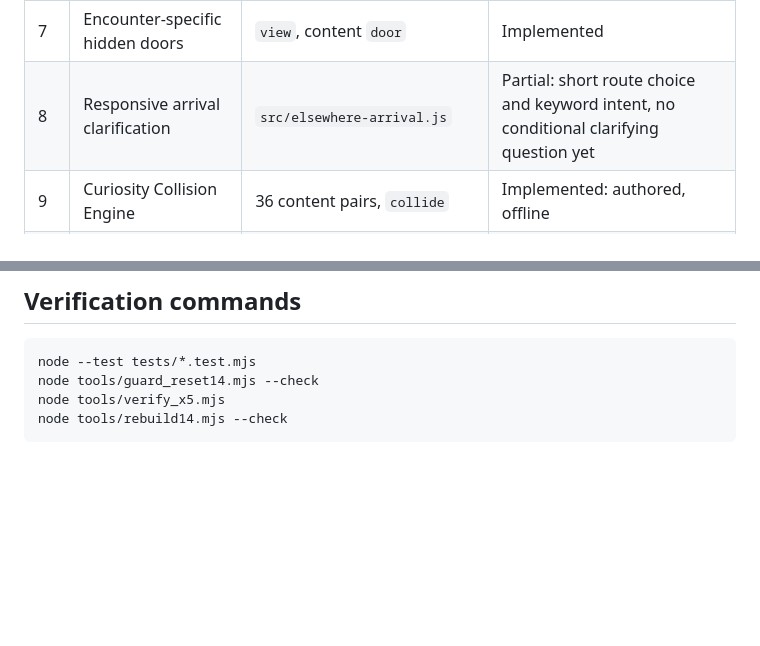
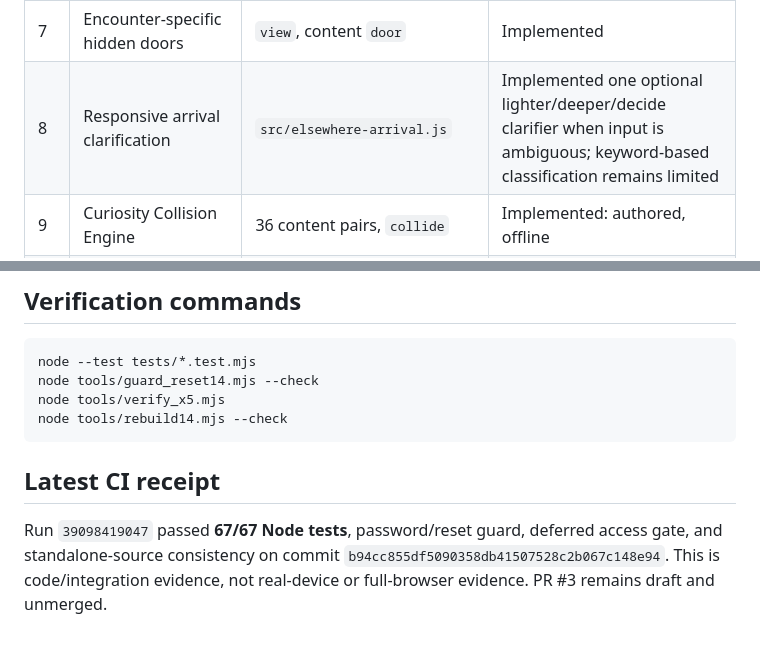
Before and after one commit to westkitty/Elsewhere-Pages, a Markdown page: docs/infinite-door-implementation.md, 2 parts joined by grey strips. Rendered like a GitHub page; blank space fills up the shorter version.

Commit message:
docs: close optional arrival clarifier and record 67-test CI receipt

````diff
--- a/docs/infinite-door-implementation.md
+++ b/docs/infinite-door-implementation.md
@@ -15,7 +15,7 @@ This ledger distinguishes implemented source changes from independently verified
 | 5 | Different encounter forms | Infinite content `forms` | 12 distinct forms implemented |
 | 6 | Exceptional authored encounters | Infinite content `forms` | 120 authored encounters; quantity below aspirational 150 |
 | 7 | Encounter-specific hidden doors | `view`, content `door` | Implemented |
-| 8 | Responsive arrival clarification | `src/elsewhere-arrival.js` | Partial: short route choice and keyword intent, no conditional clarifying question yet |
+| 8 | Responsive arrival clarification | `src/elsewhere-arrival.js` | Implemented one optional lighter/deeper/decide clarifier when input is ambiguous; keyword-based classification remains limited |
 | 9 | Curiosity Collision Engine | 36 content pairs, `collide` | Implemented: authored, offline |
 | 10 | Short playable adventures | Six interactive `adventures` | Implemented; branch choice drives response, not branched story topology |
 | 11 | Reality shifter | Six `transformations`, `view` | Implemented: editorial transformations, not generative AI |
@@ -54,3 +54,7 @@ node tools/guard_reset14.mjs --check
 node tools/verify_x5.mjs
 node tools/rebuild14.mjs --check
 ```
+
+## Latest CI receipt
+
+Run `39098419047` passed **67/67 Node tests**, password/reset guard, deferred access gate, and standalone-source consistency on commit `b94cc855df5090358db41507528c2b067c148e94`. This is code/integration evidence, not real-device or full-browser evidence. PR #3 remains draft and unmerged.
````
